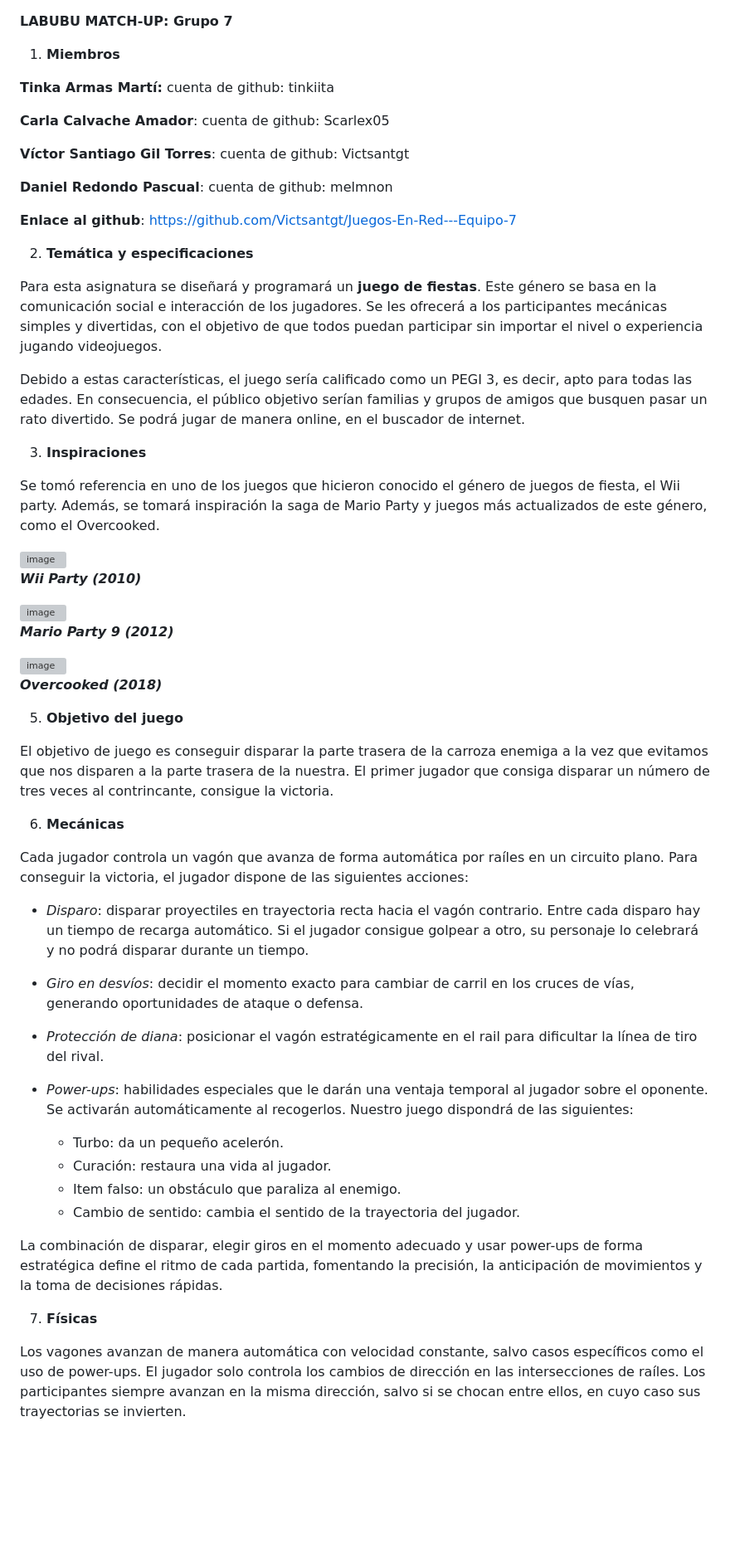
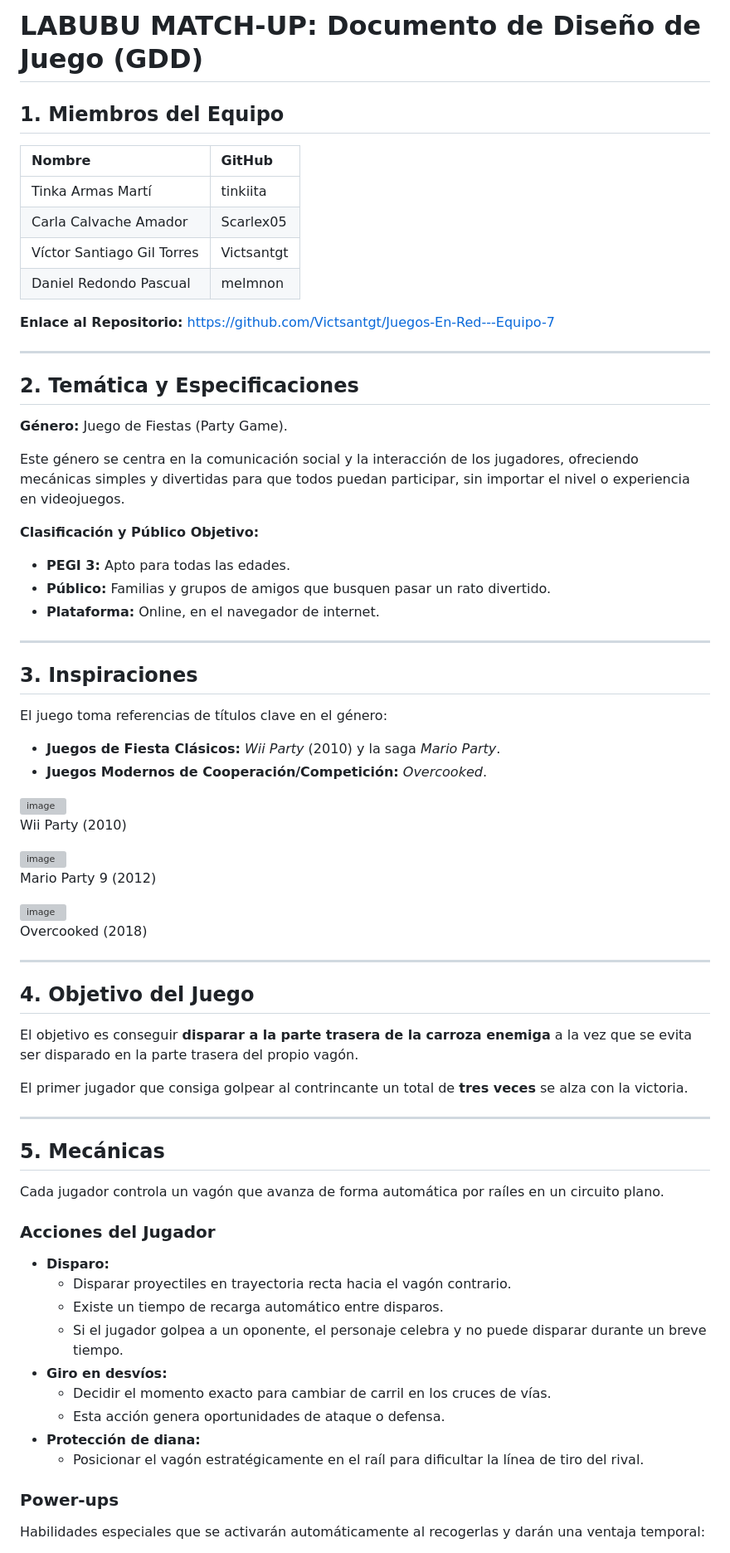
Before and after one commit to Victsantgt/Juegos-En-Red---Equipo-7, a Markdown page: GDD_Equipo7.md, the part around one of its changes. Shown at 83% size. GitHub-like rendering; blank space fills up the shorter version; grey boxes are pictures that could not be loaded.

```diff
--- a/GDD_Equipo7.md
+++ b/GDD_Equipo7.md
@@ -1,65 +1,79 @@
+# LABUBU MATCH-UP: Documento de Diseño de Juego (GDD)
 
-**LABUBU MATCH-UP: Grupo 7**
+## 1\. Miembros del Equipo
 
-1. **Miembros**
+| Nombre | GitHub |
+| :--- | :--- |
+| Tinka Armas Martí | tinkiita |
+| Carla Calvache Amador | Scarlex05 |
+| Víctor Santiago Gil Torres | Victsantgt |
+| Daniel Redondo Pascual | melmnon |
 
-**Tinka Armas Martí:** cuenta de github: tinkiita
+**Enlace al Repositorio:** [https://github.com/Victsantgt/Juegos-En-Red---Equipo-7](https://github.com/Victsantgt/Juegos-En-Red---Equipo-7)
 
-**Carla Calvache Amador**: cuenta de github: Scarlex05
+-----
 
-**Víctor Santiago Gil Torres**: cuenta de github: Victsantgt
+## 2\. Temática y Especificaciones
 
-**Daniel Redondo Pascual**: cuenta de github: melmnon
+**Género:** Juego de Fiestas (Party Game).
 
-**Enlace al github**: https://github.com/Victsantgt/Juegos-En-Red---Equipo-7
+Este género se centra en la comunicación social y la interacción de los jugadores, ofreciendo mecánicas simples y divertidas para que todos puedan participar, sin importar el nivel o experiencia en videojuegos.
 
-2. **Temática  y especificaciones**
+**Clasificación y Público Objetivo:**
 
-Para esta asignatura se diseñará y programará un **juego de fiestas**. Este género se basa en la comunicación social e interacción de los jugadores. Se les ofrecerá a los participantes mecánicas simples y divertidas, con el objetivo de que todos puedan participar sin importar el nivel o experiencia jugando videojuegos.
+  * **PEGI 3:** Apto para todas las edades.
+  * **Público:** Familias y grupos de amigos que busquen pasar un rato divertido.
+  * **Plataforma:** Online, en el navegador de internet.
 
-Debido a estas características, el juego sería calificado como un PEGI 3, es decir, apto para todas las edades. En consecuencia, el público objetivo serían familias y grupos de amigos que busquen pasar un rato divertido. Se podrá jugar de manera online, en el buscador de internet.
+-----
 
-3. **Inspiraciones**
+## 3\. Inspiraciones
 
-Se tomó referencia en uno de los juegos que hicieron conocido el género de juegos de fiesta, el Wii party. Además, se tomará inspiración la saga de Mario Party y juegos más actualizados de este género, como el Overcooked.
+El juego toma referencias de títulos clave en el género:
+
+  * **Juegos de Fiesta Clásicos:** *Wii Party* (2010) y la saga *Mario Party*.
+  * **Juegos Modernos de Cooperación/Competición:** *Overcooked*.
 
 
 <img width="259" height="363" alt="image" src="https://github.com/user-attachments/assets/51897a4f-0fc3-4b46-af8c-e12ee3be87fe" />
 
-
-***Wii Party (2010)***
+Wii Party (2010)
 
 <img width="404" height="608" alt="image" src="https://github.com/user-attachments/assets/92ef70b9-778d-4084-b0a2-755a674e2323" />
 
-***Mario Party 9 (2012)***
+Mario Party 9 (2012)
 
 <img width="712" height="399" alt="image" src="https://github.com/user-attachments/assets/e9468616-2851-45a2-9377-bfb8d9c8e8bf" />
 
-***Overcooked (2018)***
+Overcooked (2018)
 
-5. **Objetivo del juego**
+-----
 
-El objetivo de juego es conseguir disparar la parte trasera de la carroza enemiga a la vez que evitamos que nos disparen a la parte trasera de la nuestra. El primer jugador que consiga disparar un número de tres veces al contrincante, consigue la victoria.
+## 4\. Objetivo del Juego
 
-6. **Mecánicas**
+El objetivo es conseguir **disparar a la parte trasera de la carroza enemiga** a la vez que se evita ser disparado en la parte trasera del propio vagón.
 
-Cada jugador controla un vagón que avanza de forma automática por raíles en un circuito plano. Para conseguir la victoria, el jugador dispone de las siguientes acciones:
+El primer jugador que consiga golpear al contrincante un total de **tres veces** se alza con la victoria.
 
-* *Disparo*: disparar proyectiles en trayectoria recta hacia el vagón contrario. Entre cada disparo hay un tiempo de recarga automático. Si el jugador consigue golpear a otro, su personaje lo celebrará y no podrá disparar durante un tiempo.
+-----
 
-* *Giro en desvíos*: decidir el momento exacto para cambiar de carril en los cruces de vías, generando oportunidades de ataque o defensa.
+## 5\. Mecánicas
 
-* *Protección de diana*: posicionar el vagón estratégicamente en el rail para dificultar la línea de tiro del rival.
+Cada jugador controla un vagón que avanza de forma automática por raíles en un circuito plano.
 
-* *Power-ups*: habilidades especiales que le darán una ventaja temporal al jugador sobre el oponente. Se activarán automáticamente al recogerlos. Nuestro juego dispondrá de las siguientes:
-  * Turbo: da un pequeño acelerón.
-  * Curación: restaura una vida al jugador.
-  * Item falso: un obstáculo que paraliza al enemigo.
-  * Cambio de sentido: cambia el sentido de la trayectoria del jugador.
+### Acciones del Jugador
 
-La combinación de disparar, elegir giros en el momento adecuado y usar power-ups de forma estratégica define el ritmo de cada partida, fomentando la precisión, la anticipación de movimientos y la toma de decisiones rápidas.
+  * **Disparo:**
+      * Disparar proyectiles en trayectoria recta hacia el vagón contrario.
+      * Existe un tiempo de recarga automático entre disparos.
+      * Si el jugador golpea a un oponente, el personaje celebra y no puede disparar durante un breve tiempo.
+  * **Giro en desvíos:**
+      * Decidir el momento exacto para cambiar de carril en los cruces de vías.
+      * Esta acción genera oportunidades de ataque o defensa.
+  * **Protección de diana:**
+      * Posicionar el vagón estratégicamente en el raíl para dificultar la línea de tiro del rival.
 
-7. **Físicas**
+### Power-ups
 
-Los vagones avanzan de manera automática con velocidad constante, salvo casos específicos como el uso de power-ups. El jugador solo controla los cambios de dirección en las intersecciones de raíles. Los participantes siempre avanzan en la misma dirección, salvo si se chocan entre ellos, en cuyo caso sus trayectorias se invierten.
+Habilidades especiales que se activarán automáticamente al recogerlas y darán una ventaja temporal:
 
```
Also changed, not shown: other parts of GDD_Equipo7.md (+108 -48 lines).
